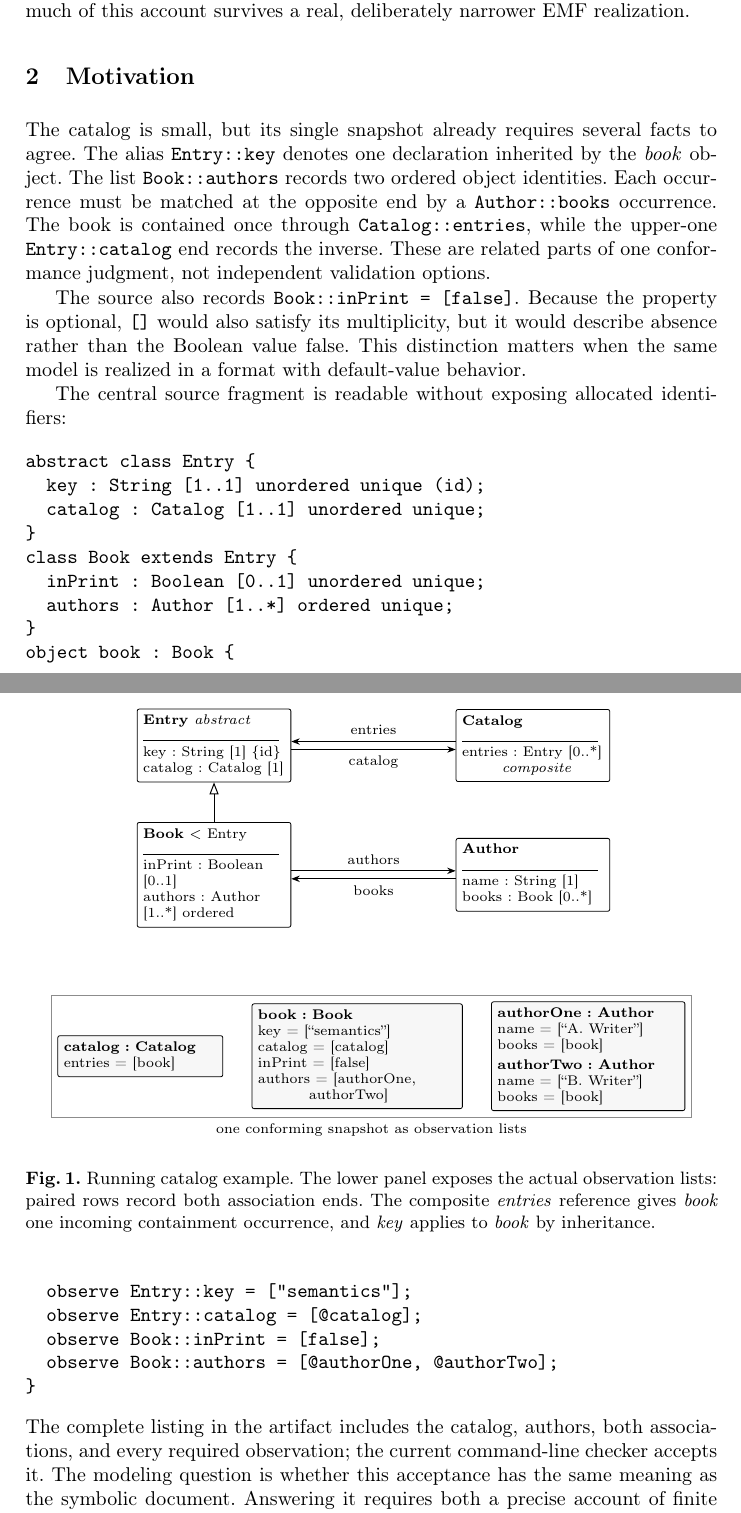
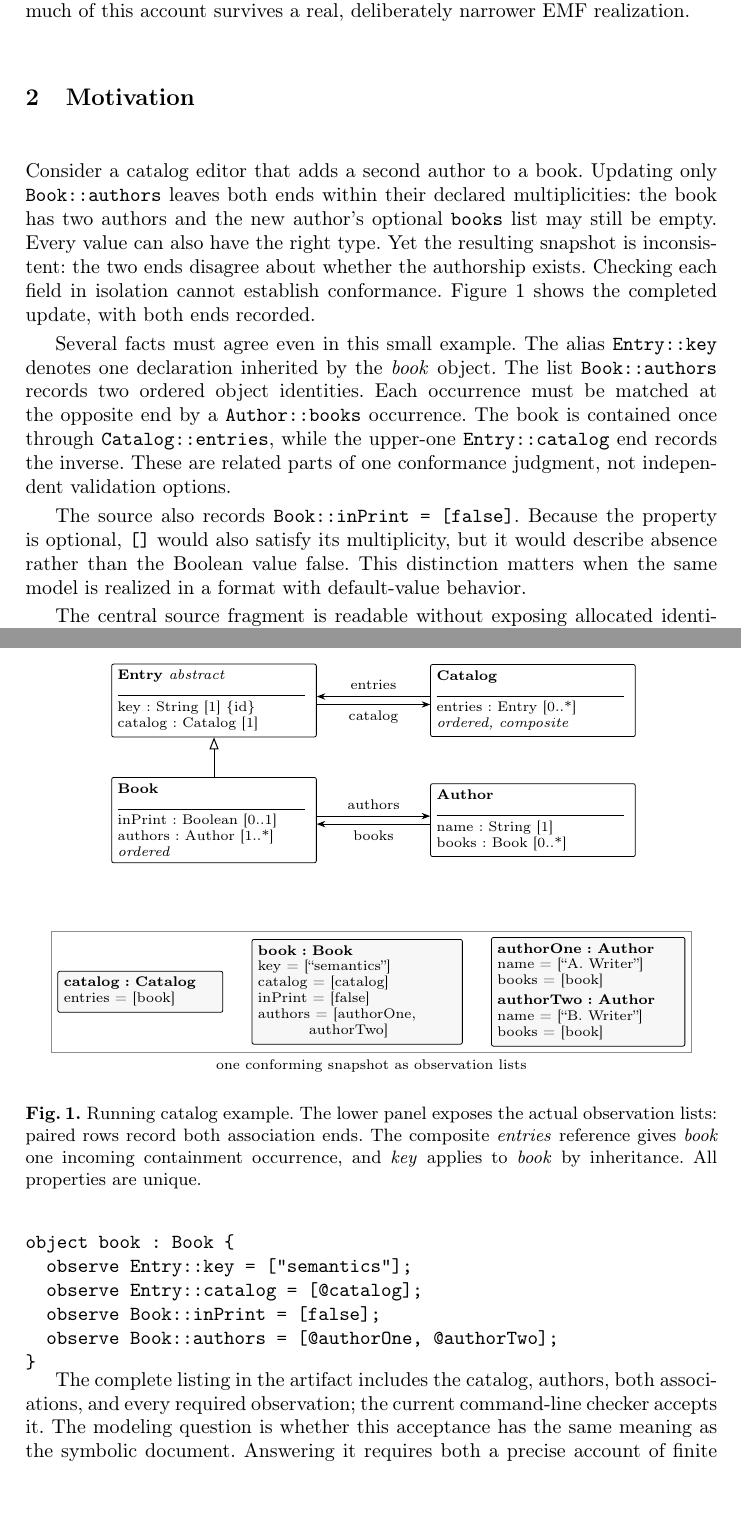
Before and after one commit to SEhumantics/VLMOF, a LaTeX paper (paper/main.tex, which reads paper/sections/motivation.tex): two parts of pages 2 and 3 of 12 before the commit and two parts of pages 2 and 3 of 13 after it, joined at a grey line, cut so that both start at the same text, the shorter picture padded with empty space. Compiled offline with pdfLaTeX.

Commit message:
Clarify catalog motivation and formal premises in manuscript figures

```diff
--- a/paper/sections/motivation.tex
+++ b/paper/sections/motivation.tex
@@ -3,15 +3,15 @@
 \centering
 \begin{tikzpicture}[
   font=\scriptsize,
-  cls/.style={draw,rounded corners=1pt,align=left,inner sep=3pt,text width=25mm},
+  cls/.style={draw,rounded corners=1pt,align=left,inner sep=3pt,text width=34mm},
   obj/.style={draw,rounded corners=1pt,align=left,inner sep=3pt,fill=black!3},
   rel/.style={-{Stealth[length=1.5mm]},line width=.45pt},
   note/.style={align=left,text width=30mm}
 ]
-\node[cls] (entry) {\textbf{Entry} \emph{abstract}\\\rule{24mm}{.2pt}\\key : String [1] \{id\}\\catalog : Catalog [1]};
-\node[cls,below=7mm of entry] (book) {\textbf{Book} $<$ Entry\\\rule{24mm}{.2pt}\\inPrint : Boolean [0..1]\\authors : Author [1..*] ordered};
-\node[cls,right=29mm of book] (author) {\textbf{Author}\\\rule{24mm}{.2pt}\\name : String [1]\\books : Book [0..*]};
-\node[cls,right=29mm of entry] (catalog) {\textbf{Catalog}\\\rule{24mm}{.2pt}\\entries : Entry [0..*]\\\hspace*{7mm}\emph{composite}};
+\node[cls] (entry) {\textbf{Entry} \emph{abstract}\\\rule{33mm}{.2pt}\\key : String [1] \{id\}\\catalog : Catalog [1]};
+\node[cls,below=7mm of entry] (book) {\textbf{Book}\\\rule{33mm}{.2pt}\\inPrint : Boolean [0..1]\\authors : Author [1..*]\\\emph{ordered}};
+\node[cls,right=20mm of book] (author) {\textbf{Author}\\\rule{33mm}{.2pt}\\name : String [1]\\books : Book [0..*]};
+\node[cls,right=20mm of entry] (catalog) {\textbf{Catalog}\\\rule{33mm}{.2pt}\\entries : Entry [0..*]\\\emph{ordered, composite}};
 \draw[-{Triangle[open,length=2.1mm]},line width=.5pt] (book) -- (entry);
 \draw[rel] ([yshift=2pt]catalog.west) -- node[above,sloped]{entries} ([yshift=2pt]entry.east);
 \draw[rel] ([yshift=-2pt]entry.east) -- node[below,sloped]{catalog} ([yshift=-2pt]catalog.west);
@@ -30,12 +30,19 @@
 \caption{Running catalog example. The lower panel exposes the actual observation
 lists: paired rows record both association ends. The composite \emph{entries}
 reference gives \emph{book} one incoming containment occurrence, and
-\emph{key} applies to \emph{book} by inheritance.}
+\emph{key} applies to \emph{book} by inheritance. All properties are unique.}
 \label{fig:catalog}
 \end{figure}
 
-The catalog is small, but its single snapshot already requires several facts to
-agree. The alias \texttt{Entry::key} denotes one declaration inherited by the
+Consider a catalog editor that adds a second author to a book. Updating only
+\texttt{Book::authors} leaves both ends within their declared multiplicities:
+the book has two authors and the new author's optional \texttt{books} list may
+still be empty. Every value can also have the right type. Yet the resulting
+snapshot is inconsistent: the two ends disagree about whether the authorship
+exists. Checking each field in isolation cannot establish conformance.
+Figure~\ref{fig:catalog} shows the completed update, with both ends recorded.
+
+Several facts must agree even in this small example. The alias \texttt{Entry::key} denotes one declaration inherited by the
 \emph{book} object. The list \texttt{Book::authors} records two ordered object
 identities. Each occurrence must be matched at the opposite end by a
 \texttt{Author::books} occurrence. The book is contained once through
@@ -49,15 +56,9 @@ absence rather than the Boolean value false. This distinction matters when the
 same model is realized in a format with default-value behavior.
 
 The central source fragment is readable without exposing allocated identifiers:
+
+\noindent\begin{minipage}{\linewidth}
 \begin{verbatim}
-abstract class Entry {
-  key : String [1..1] unordered unique (id);
-  catalog : Catalog [1..1] unordered unique;
-}
-class Book extends Entry {
-  inPrint : Boolean [0..1] unordered unique;
-  authors : Author [1..*] ordered unique;
-}
 object book : Book {
   observe Entry::key = ["semantics"];
   observe Entry::catalog = [@catalog];
@@ -65,6 +66,8 @@ object book : Book {
   observe Book::authors = [@authorOne, @authorTwo];
 }
 \end{verbatim}
+\end{minipage}
+
 The complete listing in the artifact includes the catalog, authors, both
 associations, and every required observation; the current command-line checker
 accepts it. The modeling question is whether this acceptance has the same
```
Also changed, not shown: paper/main.tex (+3 -3 lines), paper/sections/evaluation.tex (+2 -2 lines), paper/sections/methodology.tex (+17 -12 lines), paper/sections/tool-support.tex (+3 -3 lines).
